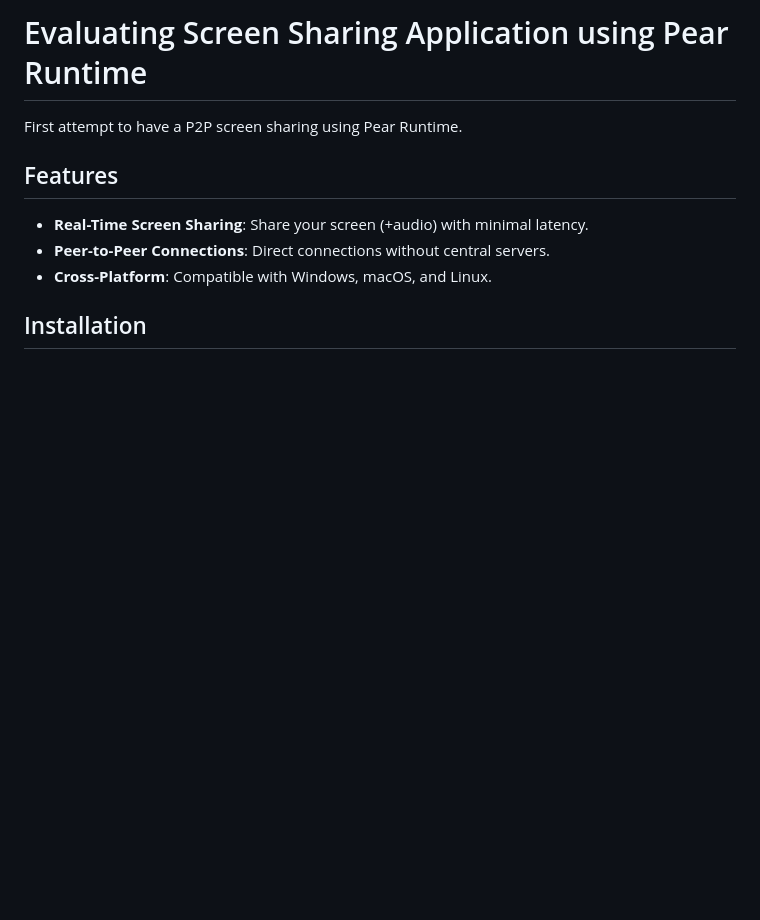
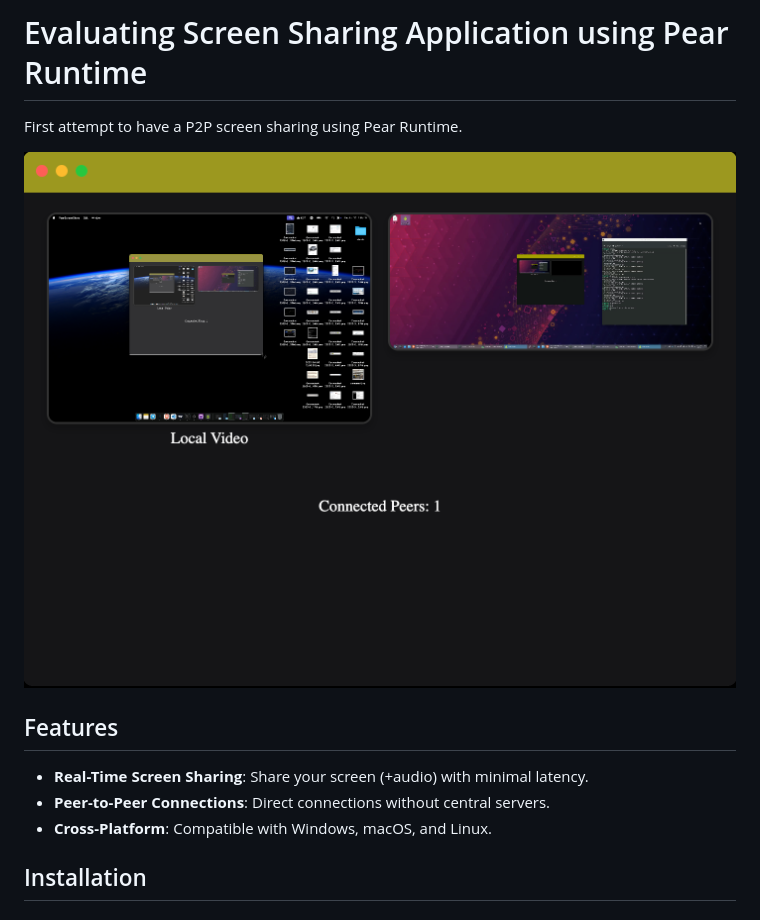
Before and after one commit to fdarie/pear_video, a Markdown page: README.md, the part around the change. Rendered like a GitHub page; pictures changed too: images/screenshot.png (added); blank space fills up the shorter version.

```diff
--- a/README.md
+++ b/README.md
@@ -1,6 +1,8 @@
 # Evaluating Screen Sharing Application using Pear Runtime
 
 First attempt to have a P2P screen sharing using Pear Runtime.
+
+![Screenshot](images/screenshot.png)
 
 ## Features
 
```
Also changed, not shown: 3 other files.
